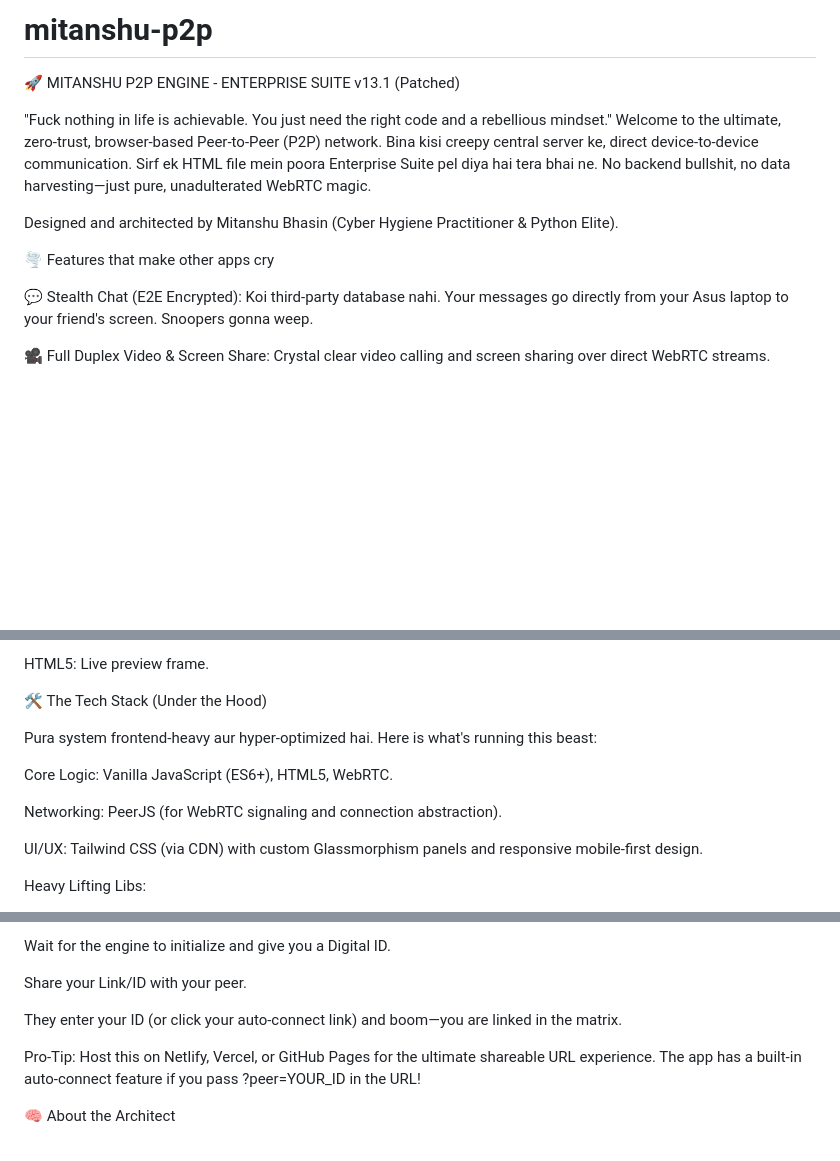
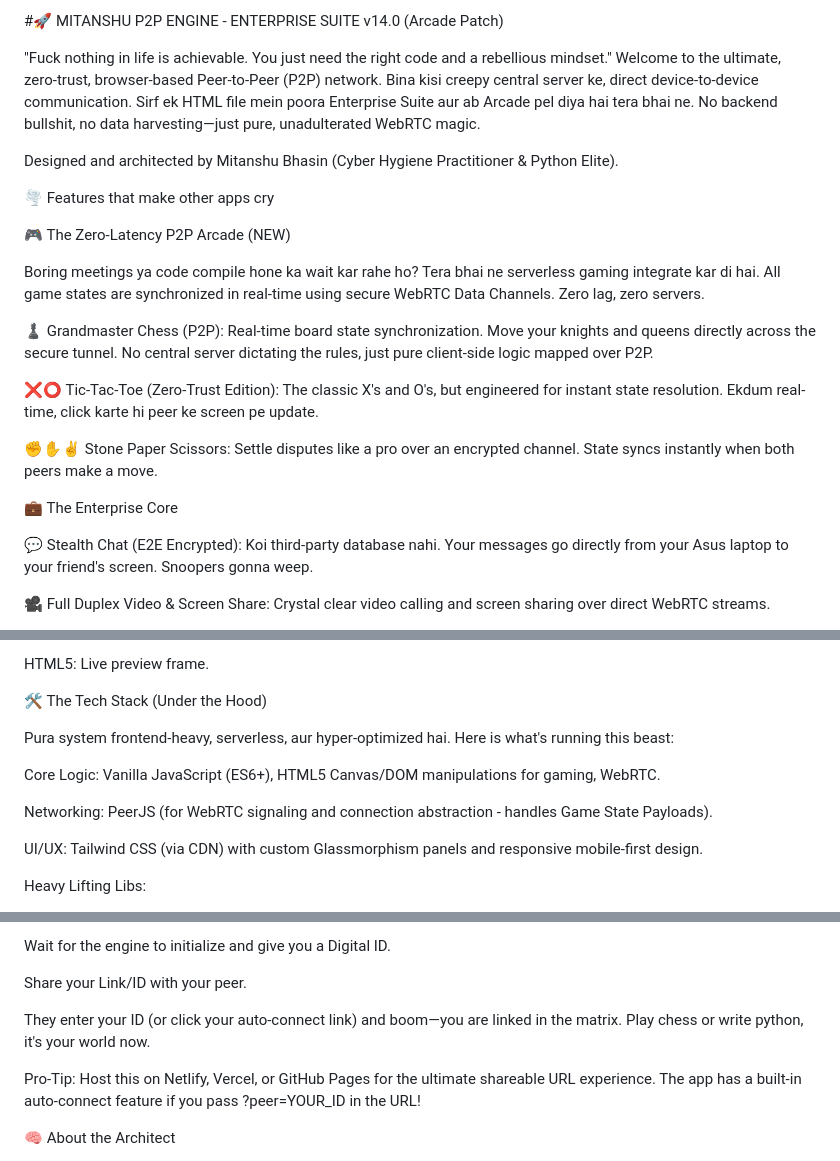
Before and after one commit to mitanshu-bhasin/mitanshu-p2p, a Markdown page: README.md, 3 parts joined by grey strips. Drawn GitHub-style; blank space fills up the shorter version.

Commit message:
🚀 MITANSHU P2P ENGINE - ENTERPRISE SUITE v14.0 (Arcade Patch)
Updated version number and added new features to the README.

```diff
--- a/README.md
+++ b/README.md
@@ -1,11 +1,22 @@
-# mitanshu-p2p
-🚀 MITANSHU P2P ENGINE - ENTERPRISE SUITE v13.1 (Patched)
+#🚀 MITANSHU P2P ENGINE - ENTERPRISE SUITE v14.0 (Arcade Patch)
 
-"Fuck nothing in life is achievable. You just need the right code and a rebellious mindset." Welcome to the ultimate, zero-trust, browser-based Peer-to-Peer (P2P) network. Bina kisi creepy central server ke, direct device-to-device communication. Sirf ek HTML file mein poora Enterprise Suite pel diya hai tera bhai ne. No backend bullshit, no data harvesting—just pure, unadulterated WebRTC magic.
+"Fuck nothing in life is achievable. You just need the right code and a rebellious mindset." Welcome to the ultimate, zero-trust, browser-based Peer-to-Peer (P2P) network. Bina kisi creepy central server ke, direct device-to-device communication. Sirf ek HTML file mein poora Enterprise Suite aur ab Arcade pel diya hai tera bhai ne. No backend bullshit, no data harvesting—just pure, unadulterated WebRTC magic.
 
 Designed and architected by Mitanshu Bhasin (Cyber Hygiene Practitioner & Python Elite).
 
 🌪️ Features that make other apps cry
+
+🎮 The Zero-Latency P2P Arcade (NEW)
+
+Boring meetings ya code compile hone ka wait kar rahe ho? Tera bhai ne serverless gaming integrate kar di hai. All game states are synchronized in real-time using secure WebRTC Data Channels. Zero lag, zero servers.
+
+♟️ Grandmaster Chess (P2P): Real-time board state synchronization. Move your knights and queens directly across the secure tunnel. No central server dictating the rules, just pure client-side logic mapped over P2P.
+
+❌⭕ Tic-Tac-Toe (Zero-Trust Edition): The classic X's and O's, but engineered for instant state resolution. Ekdum real-time, click karte hi peer ke screen pe update.
+
+✊✋✌️ Stone Paper Scissors: Settle disputes like a pro over an encrypted channel. State syncs instantly when both peers make a move.
+
+💼 The Enterprise Core
 
 💬 Stealth Chat (E2E Encrypted): Koi third-party database nahi. Your messages go directly from your Asus laptop to your friend's screen. Snoopers gonna weep.
 
@@ -25,11 +36,11 @@ HTML5: Live preview frame.
 
 🛠️ The Tech Stack (Under the Hood)
 
-Pura system frontend-heavy aur hyper-optimized hai. Here is what's running this beast:
+Pura system frontend-heavy, serverless, aur hyper-optimized hai. Here is what's running this beast:
 
-Core Logic: Vanilla JavaScript (ES6+), HTML5, WebRTC.
+Core Logic: Vanilla JavaScript (ES6+), HTML5 Canvas/DOM manipulations for gaming, WebRTC.
 
-Networking: PeerJS (for WebRTC signaling and connection abstraction).
+Networking: PeerJS (for WebRTC signaling and connection abstraction - handles Game State Payloads).
 
 UI/UX: Tailwind CSS (via CDN) with custom Glassmorphism panels and responsive mobile-first design.
 
@@ -57,7 +68,7 @@ Wait for the engine to initialize and give you a Digital ID.
 
 Share your Link/ID with your peer.
 
-They enter your ID (or click your auto-connect link) and boom—you are linked in the matrix.
+They enter your ID (or click your auto-connect link) and boom—you are linked in the matrix. Play chess or write python, it's your world now.
 
 Pro-Tip: Host this on Netlify, Vercel, or GitHub Pages for the ultimate shareable URL experience. The app has a built-in auto-connect feature if you pass ?peer=YOUR_ID in the URL!
 
```
